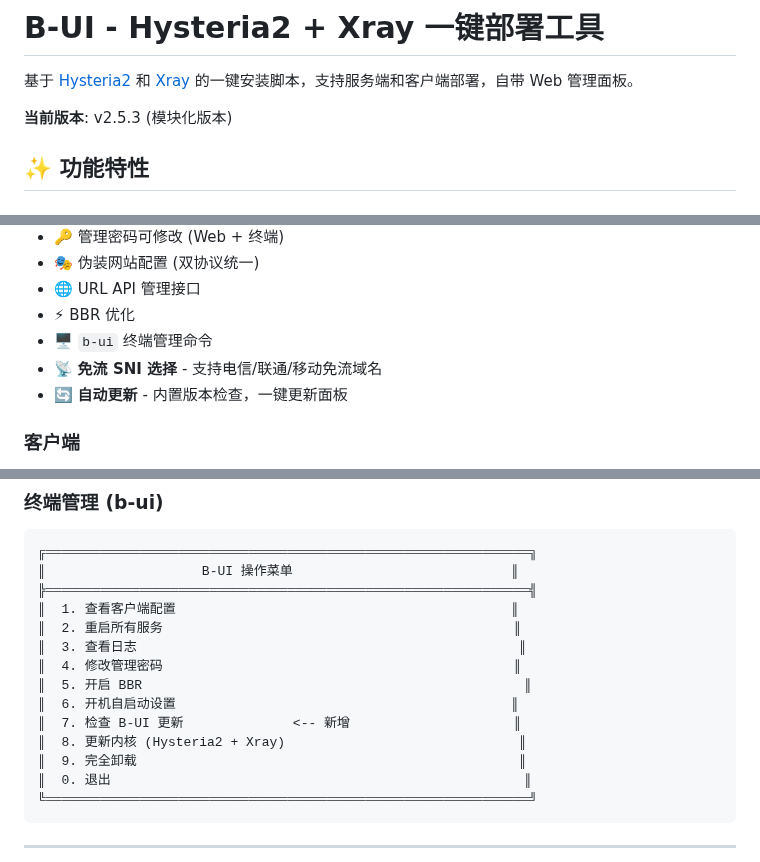
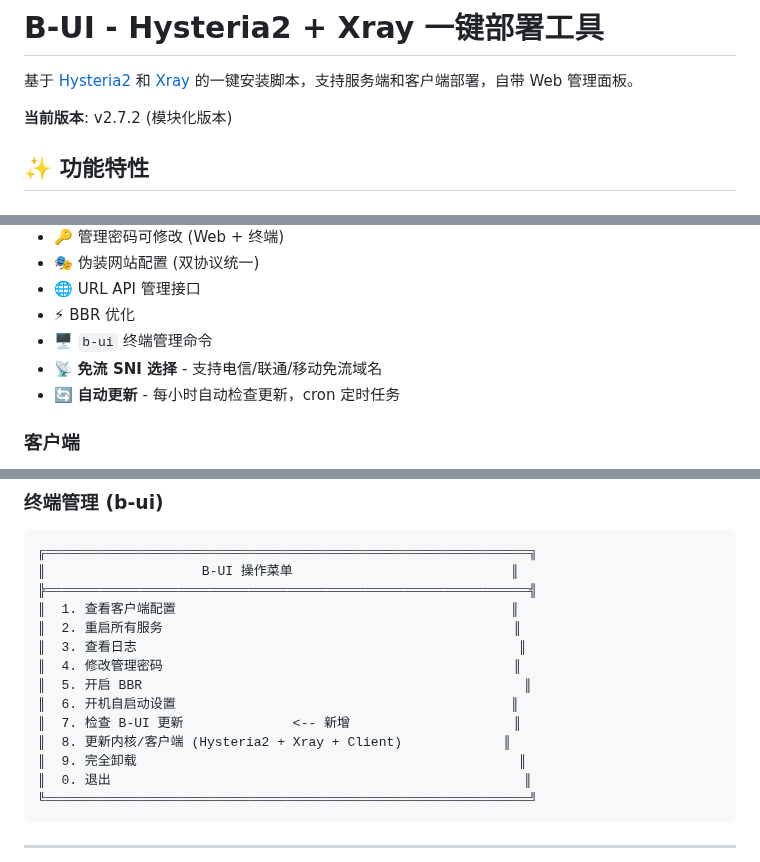
Before and after one commit to Buxiulei/b-ui, a Markdown page: README.md, 3 parts joined by grey strips. Drawn GitHub-style.

Commit message:
docs: 更新 README 版本和功能描述
- 版本更新到 v2.7.2
- 更新自动更新说明（每小时检查）
- 更新菜单选项8描述（包含客户端）
- 客户端版本更新到 v2.2.0

```diff
--- a/README.md
+++ b/README.md
@@ -2,7 +2,7 @@
 
 基于 [Hysteria2](https://v2.hysteria.network/) 和 [Xray](https://github.com/XTLS/Xray-core) 的一键安装脚本，支持服务端和客户端部署，自带 Web 管理面板。
 
-**当前版本**: v2.5.3 (模块化版本)
+**当前版本**: v2.7.2 (模块化版本)
 
 ## ✨ 功能特性
 
@@ -19,7 +19,7 @@
 - ⚡ BBR 优化
 - 🖥️ `b-ui` 终端管理命令
 - 📡 **免流 SNI 选择** - 支持电信/联通/移动免流域名
-- 🔄 **自动更新** - 内置版本检查，一键更新面板
+- 🔄 **自动更新** - 每小时自动检查更新，cron 定时任务
 
 ### 客户端
 - 🔌 **多协议导入** - Hysteria2 + VLESS-Reality + VLESS-WS 链接
@@ -80,7 +80,7 @@ bash <(curl -fsSL "https://raw.githubusercontent.com/Buxiulei/b-ui/main/install.
 ║  5. 开启 BBR                                                 ║
 ║  6. 开机自启动设置                                           ║
 ║  7. 检查 B-UI 更新              <-- 新增                     ║
-║  8. 更新内核 (Hysteria2 + Xray)                              ║
+║  8. 更新内核/客户端 (Hysteria2 + Xray + Client)             ║
 ║  9. 完全卸载                                                 ║
 ║  0. 退出                                                     ║
 ╚══════════════════════════════════════════════════════════════╝
```
Also changed, not shown: other parts of README.md (+1 -1 lines).
